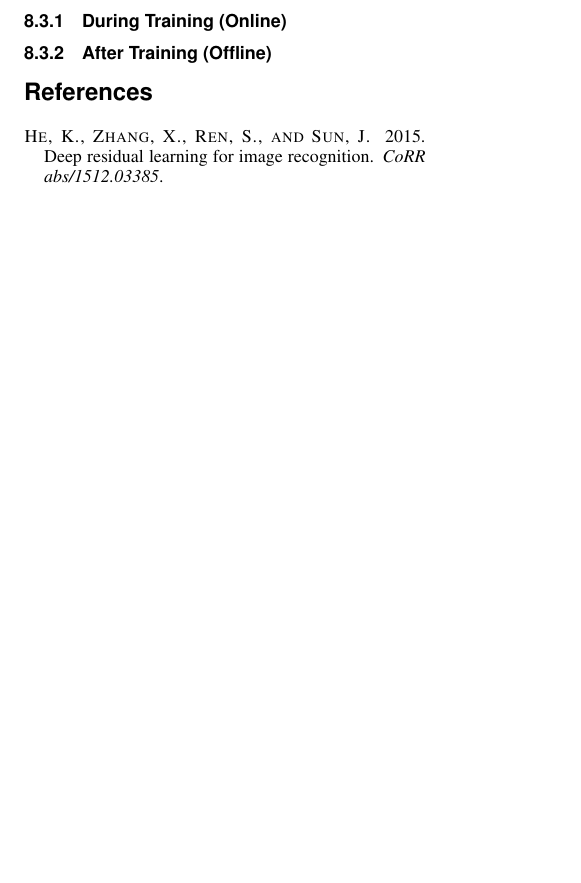
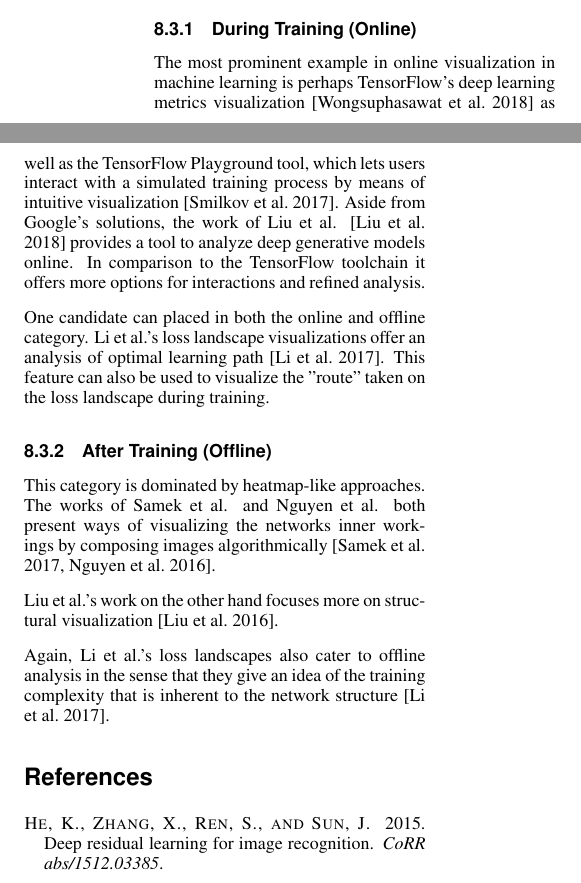
Before and after one commit to lukasmaxim/Seminar-In-Computer-Graphics, a LaTeX paper (template.tex): part of one column of page 11 of 11 before the commit and two parts of the columns of page 11 of 12 after it, the two joined at a grey line, cut so that both start at the same text, the shorter picture padded with empty space. Compiled offline with pdfLaTeX.

Commit message:
Added WHEN comparison

```diff
--- a/template.tex
+++ b/template.tex
@@ -508,7 +508,17 @@ Papers in this report can be categorized as follows based on how the data is vis
 \subsection{When Is the Data Visualized?}
 Papers in this report can be categorized as follows based on when the data is visualized. Visualizing the data during training can be a benefit since the expert can intervene as soon as anomalies are detected. However, visualizing data after one or multiple trainings have finished often yields a better general overview of the data \cite{Hohman2018}.
 \subsubsection{During Training (Online)}
+The most prominent example in online visualization in machine learning is perhaps TensorFlow's deep learning metrics visualization \cite{Wongsuphasawat2018} as well as the TensorFlow Playground tool, which lets users interact with a simulated training process by means of intuitive visualization \cite{Smilkov2017}.
+Aside from Google's solutions, the work of Liu et al. \cite{Liu2018} provides a tool to analyze deep generative models online. In comparison to the TensorFlow toolchain it offers more options for interactions and refined analysis.
+
+One candidate can placed in both the online and offline category. Li et al.'s loss landscape visualizations offer an analysis of optimal learning path \cite{Li2017}. This feature can also be used to visualize the "route" taken on the loss landscape during training.
+
 \subsubsection{After Training (Offline)}
+This category is dominated by heatmap-like approaches. The works of Samek et al. and Nguyen et al. both present ways of visualizing the networks inner workings by composing images algorithmically \cite{Samek2017,Nguyen2016}.
+
+Liu et al.'s work on the other hand focuses more on structural visualization \cite{Liu2016}.
+
+Again, Li et al.'s loss landscapes also cater to offline analysis in the sense that they give an idea of the training complexity that is inherent to the network structure \cite{Li2017}.
 
 \bibliographystyle{acmsiggraph}
 \nocite{*}
```
Also changed, not shown: template.tex (2 more changed lines).
